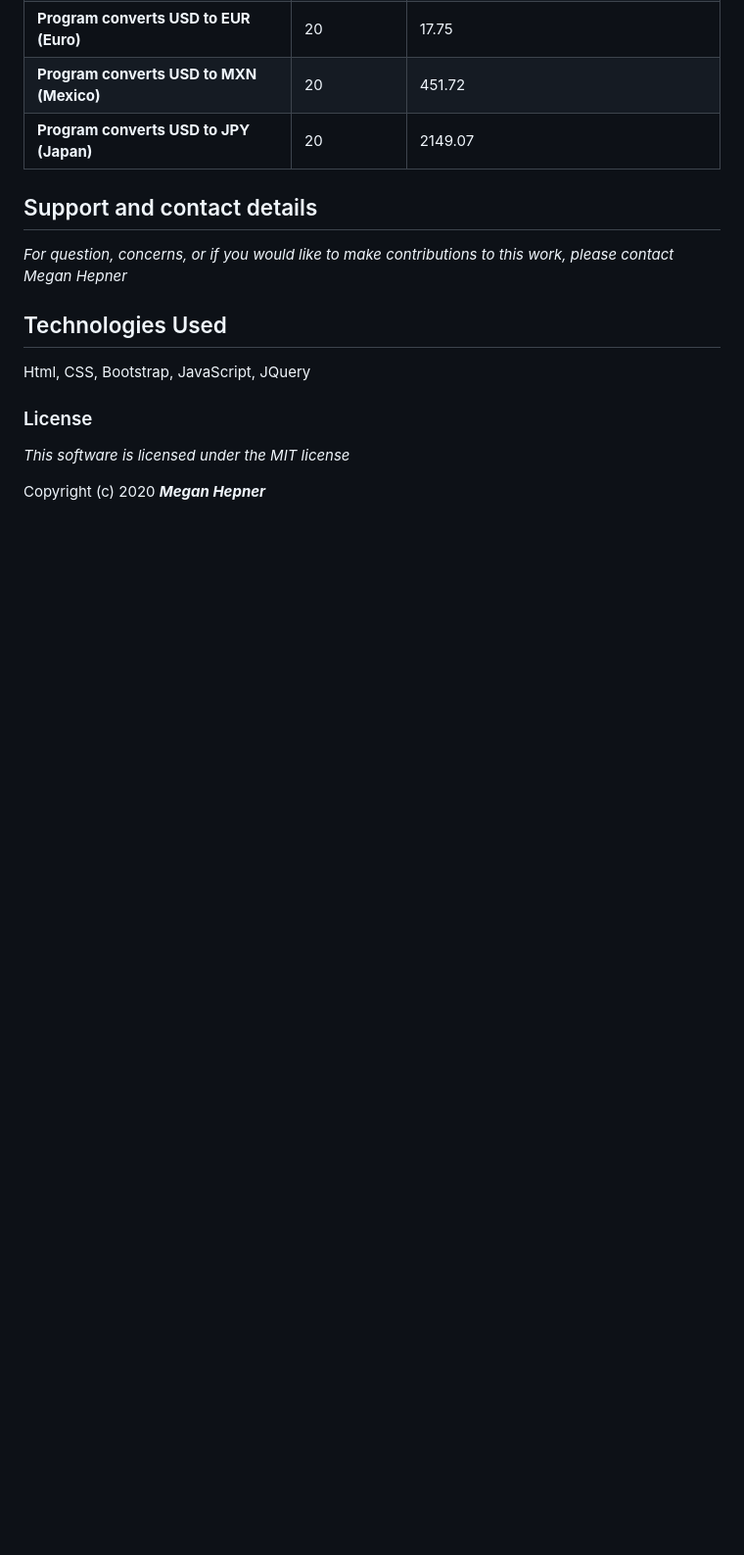
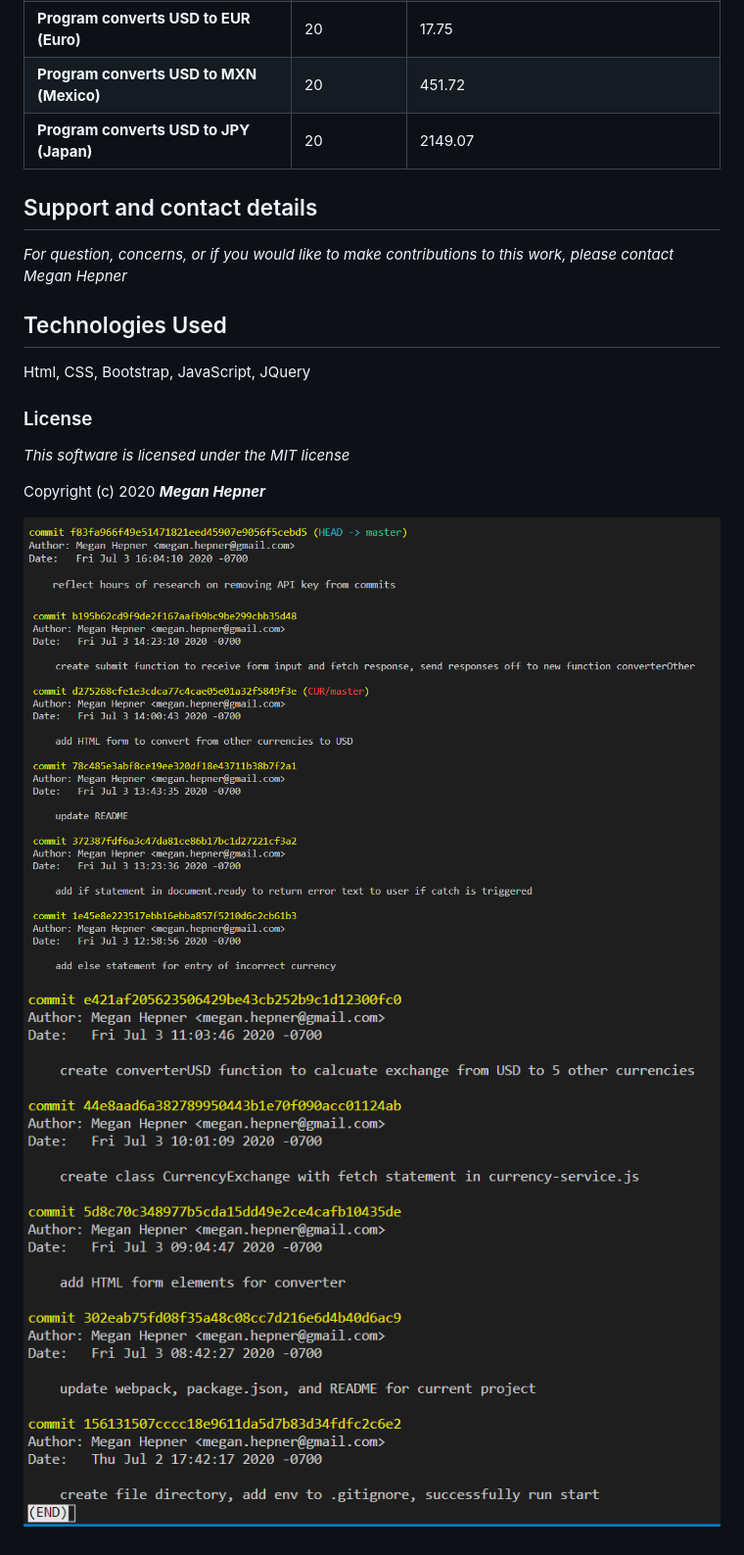
Before and after one commit to meganhepner/currency-converter, a Markdown page: README.md, the part around the change. Shown: that part at 98% size. GitHub-like rendering; pictures changed too: images/commit-1.PNG (added), images/commit-2.PNG (added), images/commit-3.PNG (added); blank space fills up the shorter version.

Commit message:
add images of original git log and show them in README

```diff
--- a/README.md
+++ b/README.md
@@ -46,3 +46,7 @@ Html, CSS, Bootstrap, JavaScript, JQuery
 *This software is licensed under the MIT license*
 
 Copyright (c) 2020 **_Megan Hepner_**
+
+![Git Log #3](./images/commit-3.PNG)
+![Git Log #1](./images/commit-2.PNG)
+![Git Log #2](./images/commit-1.PNG)
```
Also changed, not shown: 1 other file.
